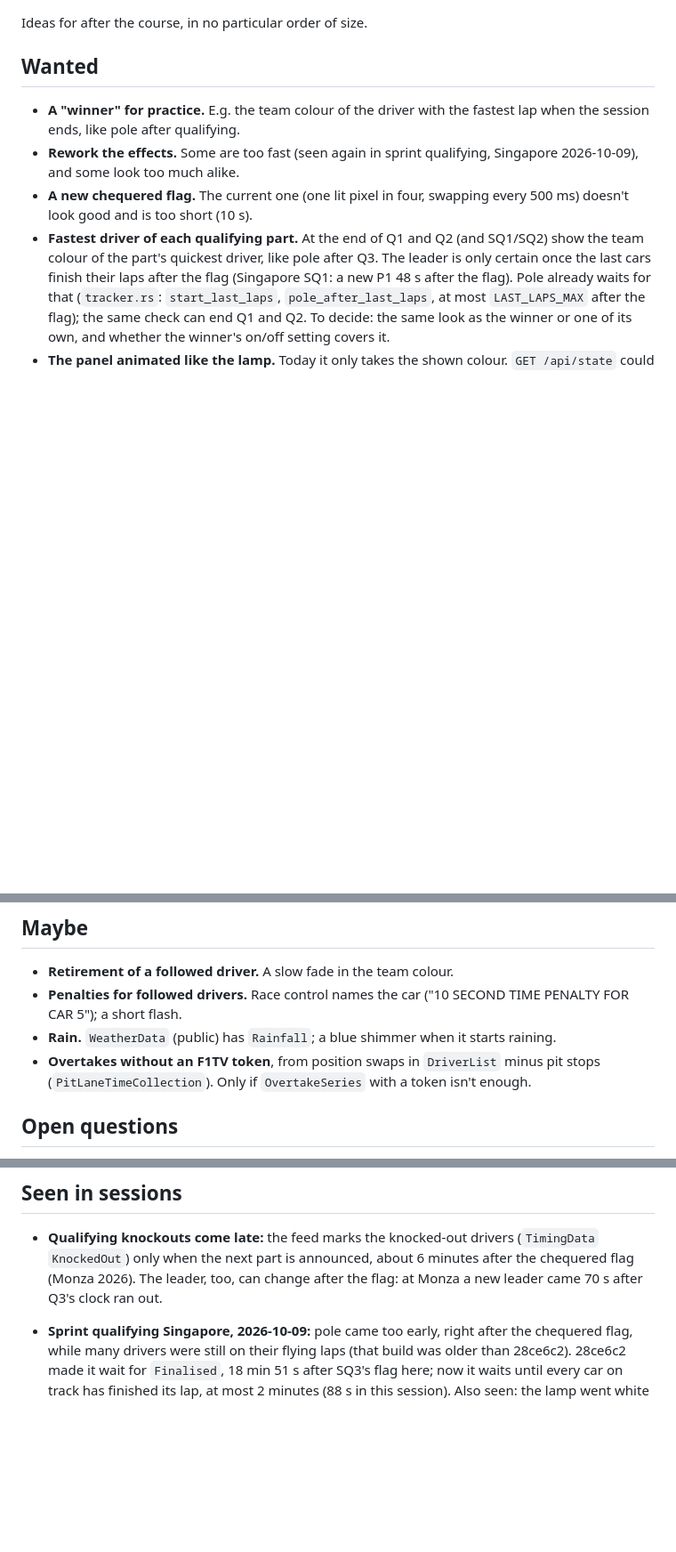
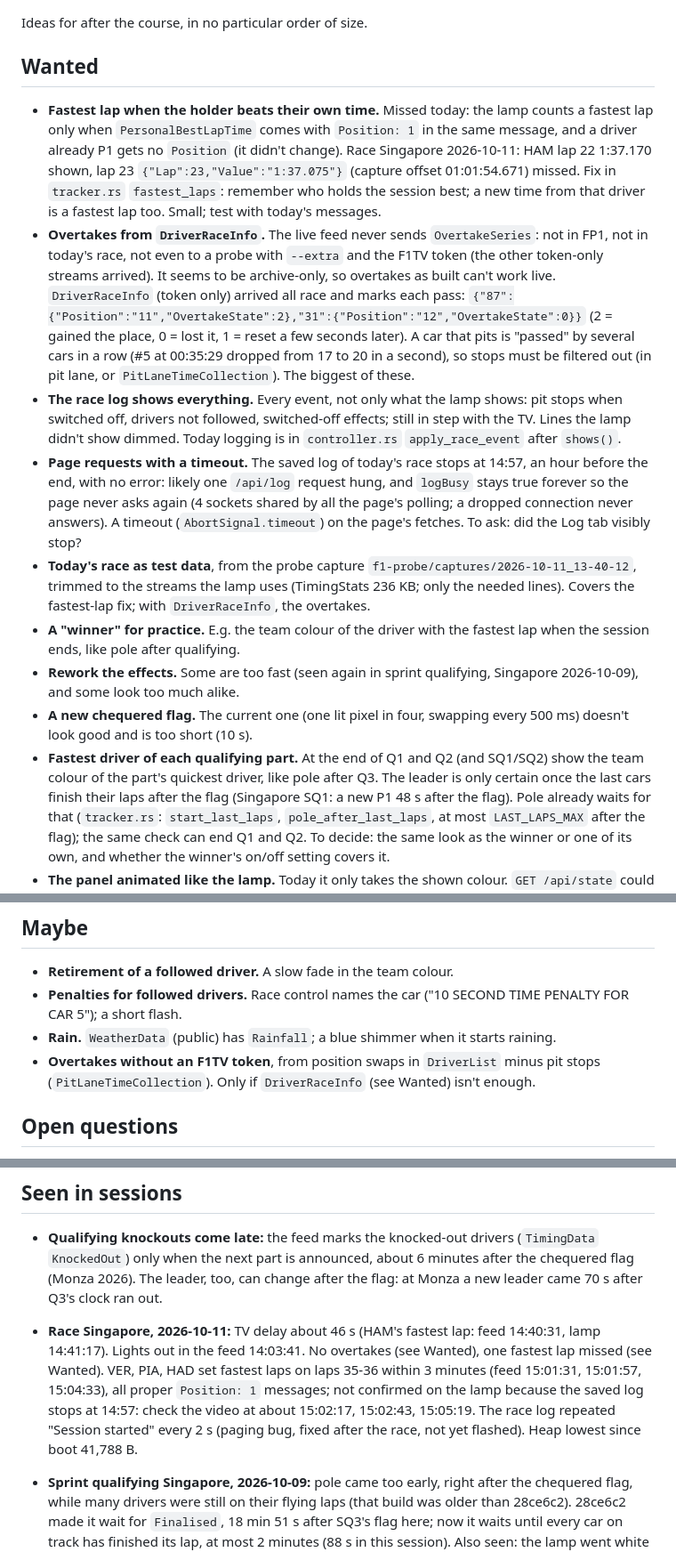
Before and after one commit to Exoodes/f1-lamp, a Markdown page: BACKLOG.md, 3 parts joined by grey strips. Shown at 89% size. Rendered like a GitHub page; blank space fills up the shorter version.

Commit message:
feat: expand backlog with detailed race log improvements and new features

```diff
--- a/BACKLOG.md
+++ b/BACKLOG.md
@@ -4,6 +4,38 @@ Ideas for after the course, in no particular order of size.
 
 ## Wanted
 
+- **Fastest lap when the holder beats their own time.** Missed today: the
+  lamp counts a fastest lap only when `PersonalBestLapTime` comes with
+  `Position: 1` in the same message, and a driver already P1 gets no
+  `Position` (it didn't change). Race Singapore 2026-10-11: HAM lap 22
+  1:37.170 shown, lap 23 `{"Lap":23,"Value":"1:37.075"}` (capture offset
+  01:01:54.671) missed. Fix in `tracker.rs` `fastest_laps`: remember who holds
+  the session best; a new time from that driver is a fastest lap too. Small;
+  test with today's messages.
+- **Overtakes from `DriverRaceInfo`.** The live feed never sends
+  `OvertakeSeries`: not in FP1, not in today's race, not even to a probe with
+  `--extra` and the F1TV token (the other token-only streams arrived). It
+  seems to be archive-only, so overtakes as built can't work live.
+  `DriverRaceInfo` (token only) arrived all race and marks each pass:
+  `{"87":{"Position":"11","OvertakeState":2},"31":{"Position":"12","OvertakeState":0}}`
+  (2 = gained the place, 0 = lost it, 1 = reset a few seconds later). A car
+  that pits is "passed" by several cars in a row (#5 at 00:35:29 dropped from
+  17 to 20 in a second), so stops must be filtered out (in pit lane, or
+  `PitLaneTimeCollection`). The biggest of these.
+- **The race log shows everything.** Every event, not only what the lamp
+  shows: pit stops when switched off, drivers not followed, switched-off
+  effects; still in step with the TV. Lines the lamp didn't show dimmed.
+  Today logging is in `controller.rs` `apply_race_event` after `shows()`.
+- **Page requests with a timeout.** The saved log of today's race stops at
+  14:57, an hour before the end, with no error: likely one `/api/log`
+  request hung, and `logBusy` stays true forever so the page never asks
+  again (4 sockets shared by all the page's polling; a dropped connection
+  never answers). A timeout (`AbortSignal.timeout`) on the page's fetches.
+  To ask: did the Log tab visibly stop?
+- **Today's race as test data**, from the probe capture
+  `f1-probe/captures/2026-10-11_13-40-12`, trimmed to the streams the lamp
+  uses (TimingStats 236 KB; only the needed lines). Covers the fastest-lap
+  fix; with `DriverRaceInfo`, the overtakes.
 - **A "winner" for practice.** E.g. the team colour of the driver with the
   fastest lap when the session ends, like pole after qualifying.
 - **Rework the effects.** Some are too fast (seen again in sprint
@@ -50,8 +82,8 @@ Ideas for after the course, in no particular order of size.
 - **Rain.** `WeatherData` (public) has `Rainfall`; a blue shimmer when it
   starts raining.
 - **Overtakes without an F1TV token**, from position swaps in `DriverList`
-  minus pit stops (`PitLaneTimeCollection`). Only if `OvertakeSeries` with a
-  token isn't enough.
+  minus pit stops (`PitLaneTimeCollection`). Only if `DriverRaceInfo` (see
+  Wanted) isn't enough.
 
 ## Open questions
 
@@ -99,6 +131,15 @@ Ideas for after the course, in no particular order of size.
   change after the flag: at Monza a new leader came 70 s after Q3's clock
   ran out.
 
+- **Race Singapore, 2026-10-11:** TV delay about 46 s (HAM's fastest lap:
+  feed 14:40:31, lamp 14:41:17). Lights out in the feed 14:03:41. No
+  overtakes (see Wanted), one fastest lap missed (see Wanted). VER, PIA, HAD
+  set fastest laps on laps 35-36 within 3 minutes (feed 15:01:31, 15:01:57,
+  15:04:33), all proper `Position: 1` messages; not confirmed on the lamp
+  because the saved log stops at 14:57: check the video at about 15:02:17,
+  15:02:43, 15:05:19. The race log repeated "Session started" every 2 s
+  (paging bug, fixed after the race, not yet flashed). Heap lowest since
+  boot 41,788 B.
 - **Sprint qualifying Singapore, 2026-10-09:** pole came too early, right
   after the chequered flag, while many drivers were still on their flying
   laps (that build was older than 28ce6c2). 28ce6c2 made it wait for
```
